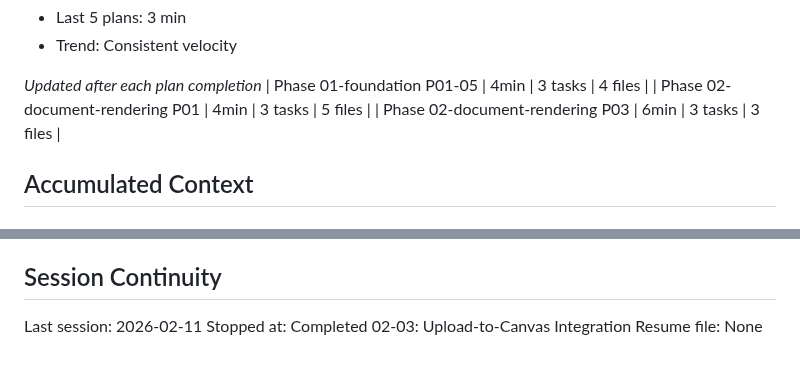
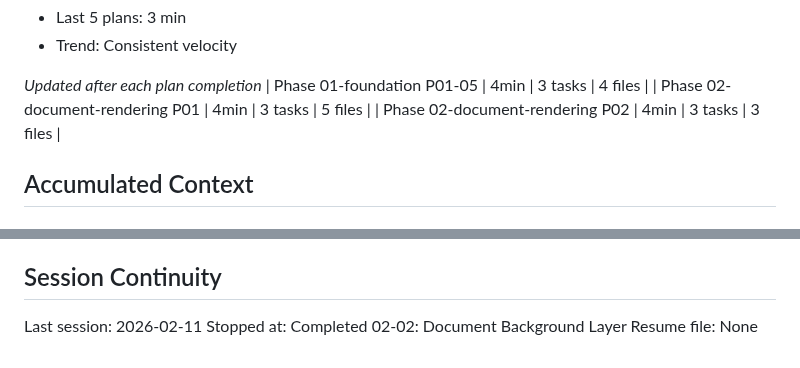
Before and after one commit to alaw989/vp-whiteboard, a Markdown page: .planning/STATE.md, 2 parts joined by grey strips. Drawn GitHub-style.

```diff
--- a/.planning/STATE.md
+++ b/.planning/STATE.md
@@ -44,7 +44,7 @@ Progress: [██████░░░] 50%
 *Updated after each plan completion*
 | Phase 01-foundation P01-05 | 4min | 3 tasks | 4 files |
 | Phase 02-document-rendering P01 | 4min | 3 tasks | 5 files |
-| Phase 02-document-rendering P03 | 6min | 3 tasks | 3 files |
+| Phase 02-document-rendering P02 | 4min | 3 tasks | 3 files |
 
 ## Accumulated Context
 
@@ -89,5 +93,5 @@ None yet.
 ## Session Continuity
 
 Last session: 2026-02-11
-Stopped at: Completed 02-03: Upload-to-Canvas Integration
+Stopped at: Completed 02-02: Document Background Layer
 Resume file: None
```
Also changed, not shown: other parts of .planning/STATE.md (+8 -4 lines), 1 other file.
